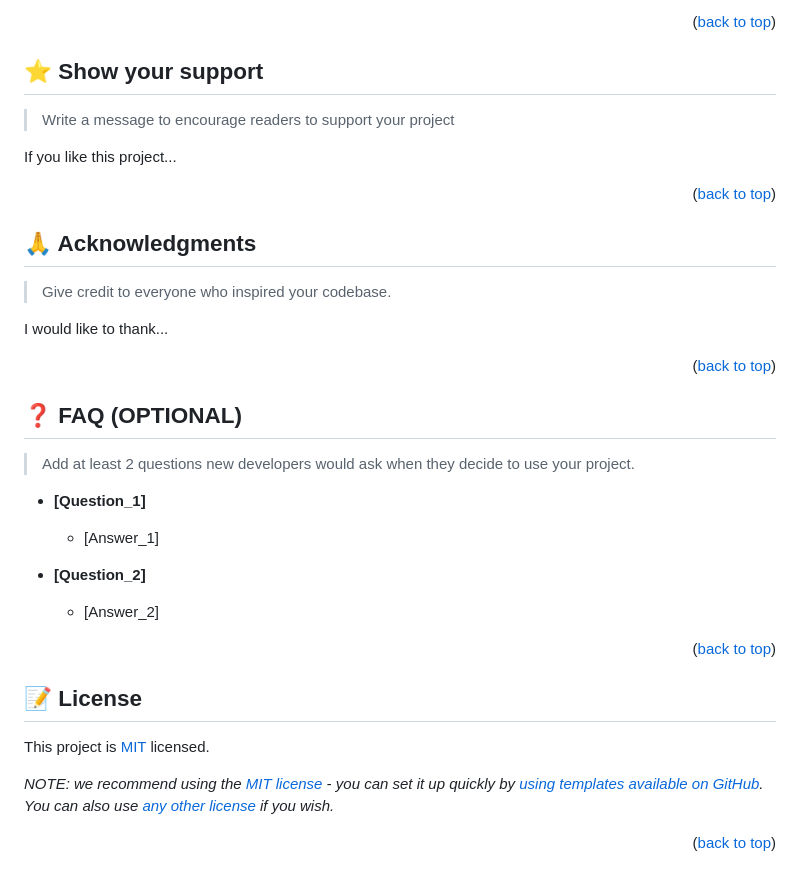
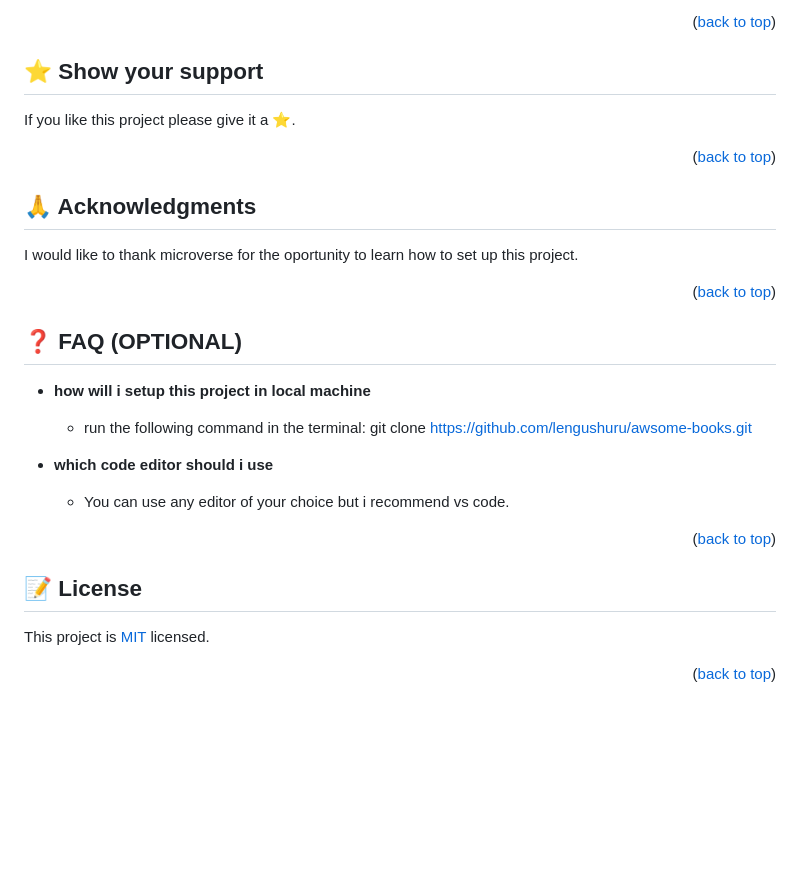
Before and after one commit to lengushuru/Awasome-Books-ES6, a Markdown page: README.md, the part around one of its changes. GitHub-like rendering; blank space fills up the shorter version.

```diff
--- a/README.md
+++ b/README.md
@@ -245,9 +221,9 @@ Feel free to check the [issues page](../../issues/).
 
 ## ⭐️ Show your support <a name="support"></a>
 
-> Write a message to encourage readers to support your project
 
-If you like this project...
+
+If you like this project please give it a ⭐️.
 
 <p align="right">(<a href="#readme-top">back to top</a>)</p>
 
@@ -255,9 +231,9 @@ If you like this project...
 
 ## 🙏 Acknowledgments <a name="acknowledgements"></a>
 
-> Give credit to everyone who inspired your codebase.
 
-I would like to thank...
+
+I would like to thank microverse for the oportunity to learn how to set up this project.
 
 <p align="right">(<a href="#readme-top">back to top</a>)</p>
 
@@ -265,15 +241,15 @@ I would like to thank...
 
 ## ❓ FAQ (OPTIONAL) <a name="faq"></a>
 
-> Add at least 2 questions new developers would ask when they decide to use your project.
 
-- **[Question_1]**
+- **how will i setup this project in local machine**
 
-  - [Answer_1]
+  - run the following command in the terminal: git clone https://github.com/lengushuru/awsome-books.git
 
-- **[Question_2]**
 
-  - [Answer_2]
+- **which code editor should i use**
+
+  - You can use any editor of your choice but i recommend vs code.
 
 <p align="right">(<a href="#readme-top">back to top</a>)</p>
 
@@ -285,4 +261,3 @@ This project is [MIT](./LICENSE) licensed.
 
-_NOTE: we recommend using the [MIT license](https://choosealicense.com/licenses/mit/) - you can set it up quickly by [using templates available on GitHub](https://docs.github.com/en/communities/setting-up-your-project-for-healthy-contributions/adding-a-license-to-a-repository). You can also use [any other license](https://choosealicense.com/licenses/) if you wish._
 
 <p align="right">(<a href="#readme-top">back to top</a>)</p>
```
Also changed, not shown: other parts of README.md (+48 -72 lines).
